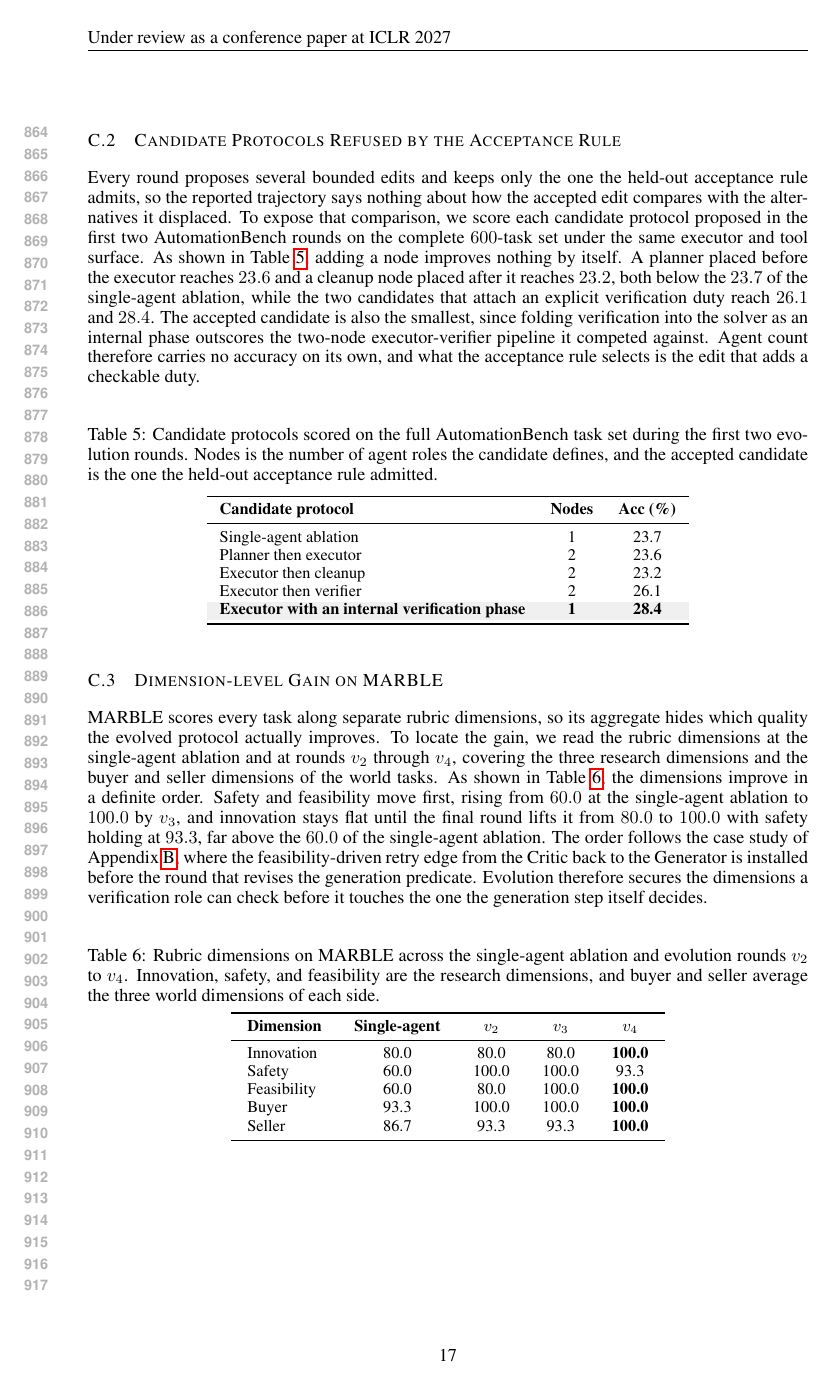
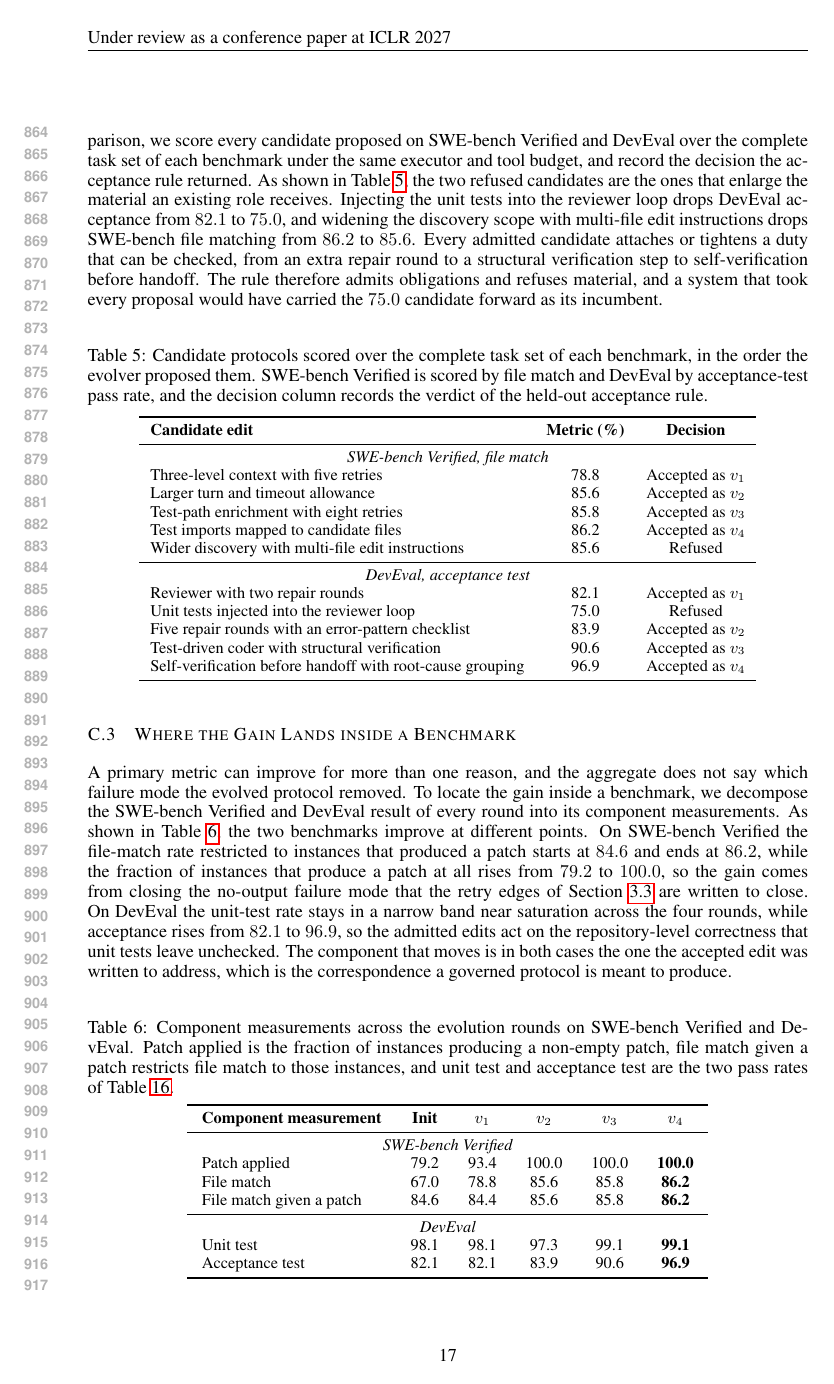
Before and after one commit to zhangshaolei1998/OpenAgency, a LaTeX paper (iclr2027_conference.tex): page 17 of 21. Compiled offline with pdfLaTeX.

Commit message:
Move appendix ablations from AutomationBench/MARBLE to SWE-bench and DevEval
Generated with [Claude Code](https://claude.ai/code)
via [Happy](https://happy.engineering)

Co-Authored-By: Claude <noreply@anthropic.com>
Co-Authored-By: Happy <yesreply@happy.engineering>

```diff
--- a/iclr2027_conference.tex
+++ b/iclr2027_conference.tex
@@ -447,48 +447,58 @@ OfficeQA Pro & 8 & 26 & 33 & 40 & 31.6 & 62.4 & 67.7 & 69.9 \\
 
 \subsection{Candidate Protocols Refused by the Acceptance Rule}
 
-Every round proposes several bounded edits and keeps only the one the held-out acceptance rule admits, so the reported trajectory says nothing about how the accepted edit compares with the alternatives it displaced. To expose that comparison, we score each candidate protocol proposed in the first two AutomationBench rounds on the complete $600$-task set under the same executor and tool surface. As shown in Table~\ref{tab:candidates}, adding a node improves nothing by itself. A planner placed before the executor reaches $23.6$ and a cleanup node placed after it reaches $23.2$, both below the $23.7$ of the single-agent ablation, while the two candidates that attach an explicit verification duty reach $26.1$ and $28.4$. The accepted candidate is also the smallest, since folding verification into the solver as an internal phase outscores the two-node executor-verifier pipeline it competed against. Agent count therefore carries no accuracy on its own, and what the acceptance rule selects is the edit that adds a checkable duty.
+Each round proposes several bounded edits and the held-out acceptance rule admits at most one, so the reported trajectory says nothing about the alternatives that were displaced. To expose that comparison, we score every candidate proposed on SWE-bench Verified and DevEval over the complete task set of each benchmark under the same executor and tool budget, and record the decision the acceptance rule returned. As shown in Table~\ref{tab:candidates}, the two refused candidates are the ones that enlarge the material an existing role receives. Injecting the unit tests into the reviewer loop drops DevEval acceptance from $82.1$ to $75.0$, and widening the discovery scope with multi-file edit instructions drops SWE-bench file matching from $86.2$ to $85.6$. Every admitted candidate attaches or tightens a duty that can be checked, from an extra repair round to a structural verification step to self-verification before handoff. The rule therefore admits obligations and refuses material, and a system that took every proposal would have carried the $75.0$ candidate forward as its incumbent.
 
 \begin{table}[H]
-\caption{Candidate protocols scored on the full AutomationBench task set during the first two evolution rounds. Nodes is the number of agent roles the candidate defines, and the accepted candidate is the one the held-out acceptance rule admitted.}
+\caption{Candidate protocols scored over the complete task set of each benchmark, in the order the evolver proposed them. SWE-bench Verified is scored by file match and DevEval by acceptance-test pass rate, and the decision column records the verdict of the held-out acceptance rule.}
 \label{tab:candidates}
 \begin{center}
 \small
-\setlength{\tabcolsep}{7pt}
+\setlength{\tabcolsep}{6pt}
 \begin{tabular}{lcc}
 \toprule
-\textbf{Candidate protocol} & \textbf{Nodes} & \textbf{Acc (\%)} \\
+\textbf{Candidate edit} & \textbf{Metric (\%)} & \textbf{Decision} \\
 \midrule
-Single-agent ablation & 1 & 23.7 \\
-Planner then executor & 2 & 23.6 \\
-Executor then cleanup & 2 & 23.2 \\
-Executor then verifier & 2 & 26.1 \\
-\rowcolor{gray!12}
-\textbf{Executor with an internal verification phase} & \textbf{1} & \textbf{28.4} \\
+\multicolumn{3}{c}{\emph{SWE-bench Verified, file match}} \\
+Three-level context with five retries & 78.8 & Accepted as $v_1$ \\
+Larger turn and timeout allowance & 85.6 & Accepted as $v_2$ \\
+Test-path enrichment with eight retries & 85.8 & Accepted as $v_3$ \\
+Test imports mapped to candidate files & 86.2 & Accepted as $v_4$ \\
+Wider discovery with multi-file edit instructions & 85.6 & Refused \\
+\midrule
+\multicolumn{3}{c}{\emph{DevEval, acceptance test}} \\
+Reviewer with two repair rounds & 82.1 & Accepted as $v_1$ \\
+Unit tests injected into the reviewer loop & 75.0 & Refused \\
+Five repair rounds with an error-pattern checklist & 83.9 & Accepted as $v_2$ \\
+Test-driven coder with structural verification & 90.6 & Accepted as $v_3$ \\
+Self-verification before handoff with root-cause grouping & 96.9 & Accepted as $v_4$ \\
 \bottomrule
 \end{tabular}
 \end{center}
 \end{table}
 
-\subsection{Dimension-level Gain on MARBLE}
+\subsection{Where the Gain Lands inside a Benchmark}
 
-MARBLE scores every task along separate rubric dimensions, so its aggregate hides which quality the evolved protocol actually improves. To locate the gain, we read the rubric dimensions at the single-agent ablation and at rounds $v_2$ through $v_4$, covering the three research dimensions and the buyer and seller dimensions of the world tasks. As shown in Table~\ref{tab:marble_dims}, the dimensions improve in a definite order. Safety and feasibility move first, rising from $60.0$ at the single-agent ablation to $100.0$ by $v_3$, and innovation stays flat until the final round lifts it from $80.0$ to $100.0$ with safety holding at $93.3$, far above the $60.0$ of the single-agent ablation. The order follows the case study of Appendix~\ref{app:case_study}, where the feasibility-driven retry edge from the Critic back to the Generator is installed before the round that revises the generation predicate. Evolution therefore secures the dimensions a verification role can check before it touches the one the generation step itself decides.
+A primary metric can improve for more than one reason, and the aggregate does not say which failure mode the evolved protocol removed. To locate the gain inside a benchmark, we decompose the SWE-bench Verified and DevEval result of every round into its component measurements. As shown in Table~\ref{tab:subdim}, the two benchmarks improve at different points. On SWE-bench Verified the file-match rate restricted to instances that produced a patch starts at $84.6$ and ends at $86.2$, while the fraction of instances that produce a patch at all rises from $79.2$ to $100.0$, so the gain comes from closing the no-output failure mode that the retry edges of Section~\ref{sec:self_evolving} are written to close. On DevEval the unit-test rate stays in a narrow band near saturation across the four rounds, while acceptance rises from $82.1$ to $96.9$, so the admitted edits act on the repository-level correctness that unit tests leave unchecked. The component that moves is in both cases the one the accepted edit was written to address, which is the correspondence a governed protocol is meant to produce.
 
 \begin{table}[H]
-\caption{Rubric dimensions on MARBLE across the single-agent ablation and evolution rounds $v_2$ to $v_4$. Innovation, safety, and feasibility are the research dimensions, and buyer and seller average the three world dimensions of each side.}
-\label{tab:marble_dims}
+\caption{Component measurements across the evolution rounds on SWE-bench Verified and DevEval. Patch applied is the fraction of instances producing a non-empty patch, file match given a patch restricts file match to those instances, and unit test and acceptance test are the two pass rates of Table~\ref{tab:deveval}.}
+\label{tab:subdim}
 \begin{center}
 \small
-\setlength{\tabcolsep}{9pt}
-\begin{tabular}{lcccc}
+\setlength{\tabcolsep}{8pt}
+\begin{tabular}{lccccc}
 \toprule
-\textbf{Dimension} & \textbf{Single-agent} & $v_2$ & $v_3$ & $v_4$ \\
+\textbf{Component measurement} & \textbf{Init} & $v_1$ & $v_2$ & $v_3$ & $v_4$ \\
 \midrule
-Innovation  & 80.0 & 80.0 & 80.0 & \textbf{100.0} \\
-Safety      & 60.0 & 100.0 & 100.0 & 93.3 \\
-Feasibility & 60.0 & 80.0 & 100.0 & \textbf{100.0} \\
-Buyer       & 93.3 & 100.0 & 100.0 & \textbf{100.0} \\
-Seller      & 86.7 & 93.3 & 93.3 & \textbf{100.0} \\
+\multicolumn{6}{c}{\emph{SWE-bench Verified}} \\
+Patch applied & 79.2 & 93.4 & 100.0 & 100.0 & \textbf{100.0} \\
+File match & 67.0 & 78.8 & 85.6 & 85.8 & \textbf{86.2} \\
+File match given a patch & 84.6 & 84.4 & 85.6 & 85.8 & \textbf{86.2} \\
+\midrule
+\multicolumn{6}{c}{\emph{DevEval}} \\
+Unit test & 98.1 & 98.1 & 97.3 & 99.1 & \textbf{99.1} \\
+Acceptance test & 82.1 & 82.1 & 83.9 & 90.6 & \textbf{96.9} \\
 \bottomrule
 \end{tabular}
 \end{center}
```
Also changed, not shown: iclr2027_conference.tex (4 more changed lines).
